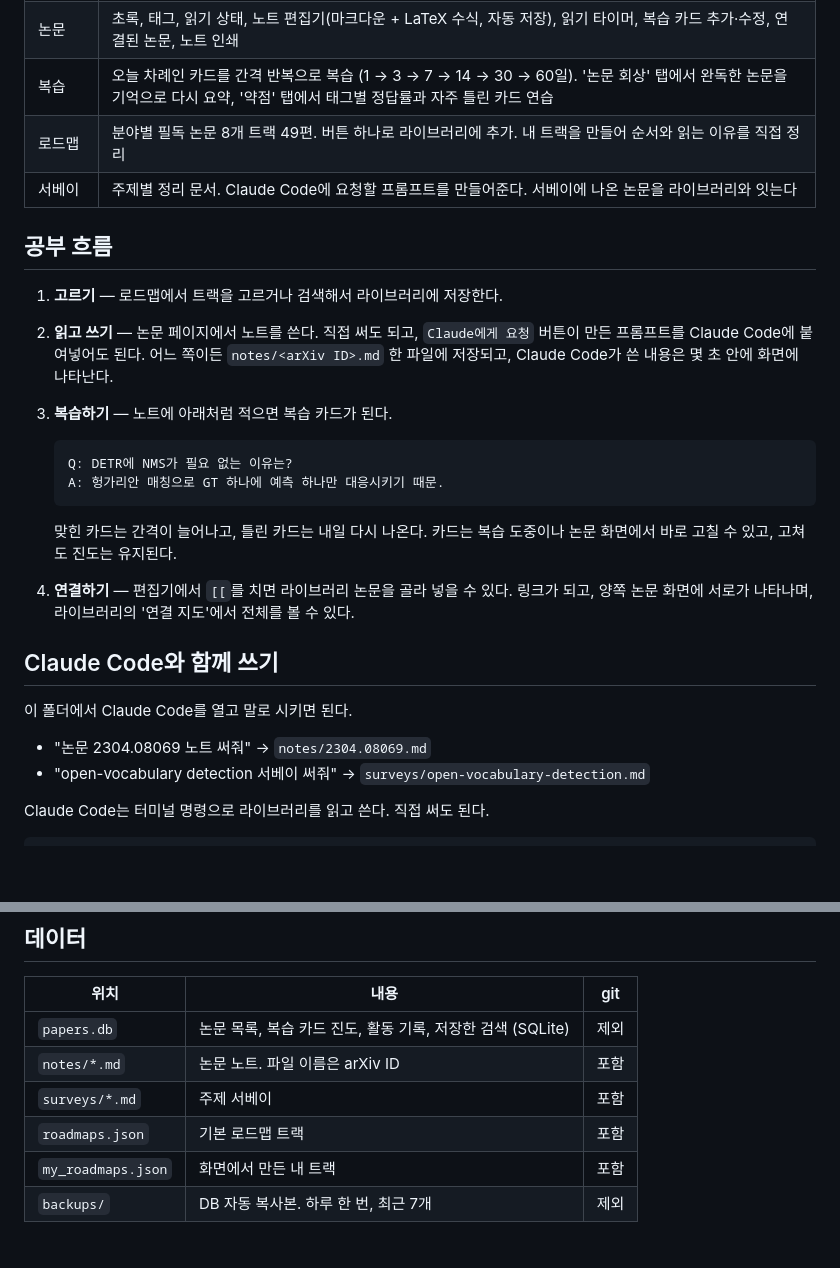
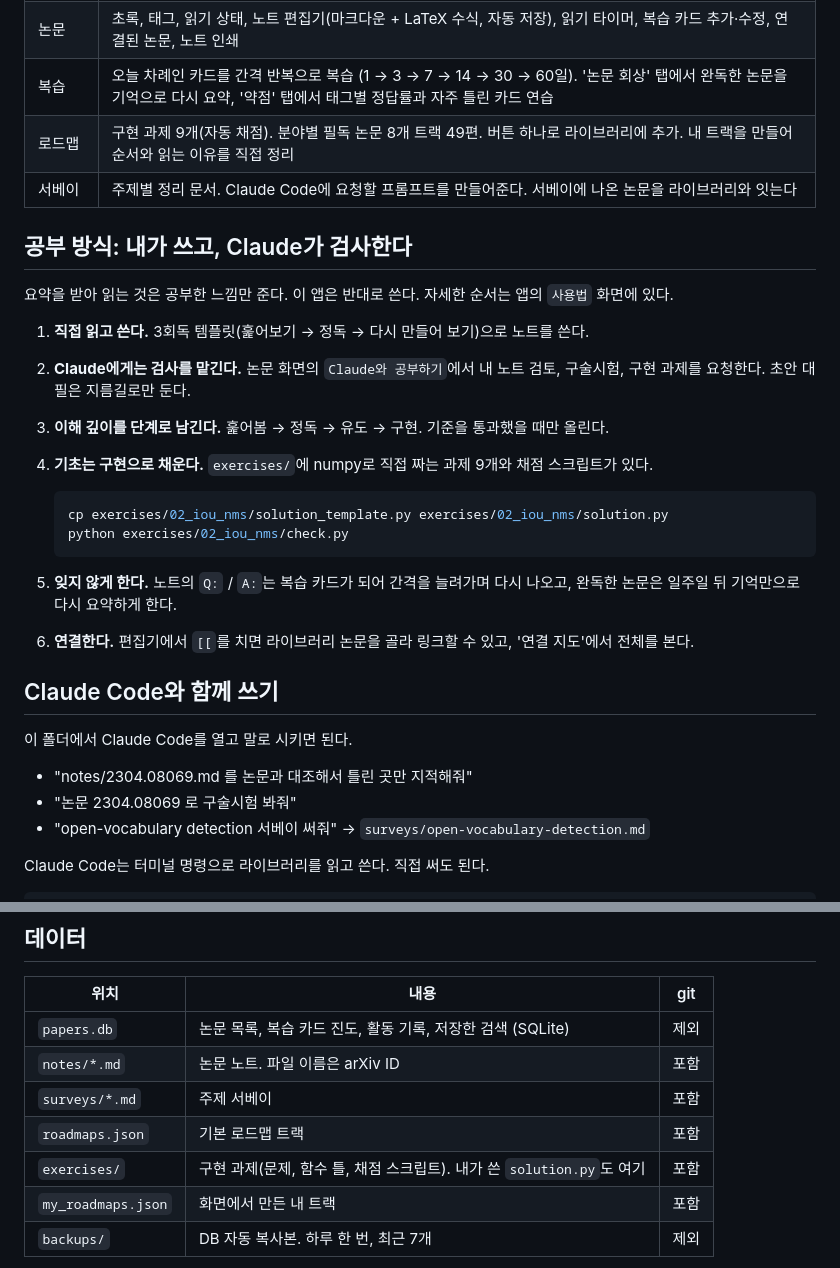
Before and after one commit to kdyeon0309/paper_study, a Markdown page: README.md, 2 parts joined by grey strips. Drawn GitHub-style; blank space fills up the shorter version.

Commit message:
문서: v1.0 개선 기록, 공부 방식 설명 갱신
Co-Authored-By: Claude Opus 5.5 <noreply@anthropic.com>

````diff
--- a/README.md
+++ b/README.md
@@ -31,28 +31,32 @@ python3 -m venv .venv
 | 라이브러리 | 저장한 논문. 상태·태그·검색어로 거르기, 노트 본문 검색, 연결 지도, BibTeX 내보내기, 백업과 복원 |
 | 논문 | 초록, 태그, 읽기 상태, 노트 편집기(마크다운 + LaTeX 수식, 자동 저장), 읽기 타이머, 복습 카드 추가·수정, 연결된 논문, 노트 인쇄 |
 | 복습 | 오늘 차례인 카드를 간격 반복으로 복습 (1 → 3 → 7 → 14 → 30 → 60일). '논문 회상' 탭에서 완독한 논문을 기억으로 다시 요약, '약점' 탭에서 태그별 정답률과 자주 틀린 카드 연습 |
-| 로드맵 | 분야별 필독 논문 8개 트랙 49편. 버튼 하나로 라이브러리에 추가. 내 트랙을 만들어 순서와 읽는 이유를 직접 정리 |
+| 로드맵 | 구현 과제 9개(자동 채점). 분야별 필독 논문 8개 트랙 49편. 버튼 하나로 라이브러리에 추가. 내 트랙을 만들어 순서와 읽는 이유를 직접 정리 |
 | 서베이 | 주제별 정리 문서. Claude Code에 요청할 프롬프트를 만들어준다. 서베이에 나온 논문을 라이브러리와 잇는다 |
 
-## 공부 흐름
+## 공부 방식: 내가 쓰고, Claude가 검사한다
 
-1. **고르기** — 로드맵에서 트랙을 고르거나 검색해서 라이브러리에 저장한다.
-2. **읽고 쓰기** — 논문 페이지에서 노트를 쓴다. 직접 써도 되고, `Claude에게 요청` 버튼이 만든 프롬프트를 Claude Code에 붙여넣어도 된다. 어느 쪽이든 `notes/<arXiv ID>.md` 한 파일에 저장되고, Claude Code가 쓴 내용은 몇 초 안에 화면에 나타난다.
-3. **복습하기** — 노트에 아래처럼 적으면 복습 카드가 된다.
+요약을 받아 읽는 것은 공부한 느낌만 준다. 이 앱은 반대로 쓴다. 자세한 순서는 앱의 `사용법` 화면에 있다.
 
-   ```markdown
-   Q: DETR에 NMS가 필요 없는 이유는?
-   A: 헝가리안 매칭으로 GT 하나에 예측 하나만 대응시키기 때문.
+1. **직접 읽고 쓴다.** 3회독 템플릿(훑어보기 → 정독 → 다시 만들어 보기)으로 노트를 쓴다.
+2. **Claude에게는 검사를 맡긴다.** 논문 화면의 `Claude와 공부하기`에서 내 노트 검토, 구술시험, 구현 과제를 요청한다. 초안 대필은 지름길로만 둔다.
+3. **이해 깊이를 단계로 남긴다.** 훑어봄 → 정독 → 유도 → 구현. 기준을 통과했을 때만 올린다.
+4. **기초는 구현으로 채운다.** `exercises/`에 numpy로 직접 짜는 과제 9개와 채점 스크립트가 있다.
+
+   ```bash
+   cp exercises/02_iou_nms/solution_template.py exercises/02_iou_nms/solution.py
+   python exercises/02_iou_nms/check.py
    ```
 
-   맞힌 카드는 간격이 늘어나고, 틀린 카드는 내일 다시 나온다. 카드는 복습 도중이나 논문 화면에서 바로 고칠 수 있고, 고쳐도 진도는 유지된다.
-4. **연결하기** — 편집기에서 `[[`를 치면 라이브러리 논문을 골라 넣을 수 있다. 링크가 되고, 양쪽 논문 화면에 서로가 나타나며, 라이브러리의 '연결 지도'에서 전체를 볼 수 있다.
+5. **잊지 않게 한다.** 노트의 `Q:` / `A:`는 복습 카드가 되어 간격을 늘려가며 다시 나오고, 완독한 논문은 일주일 뒤 기억만으로 다시 요약하게 한다.
+6. **연결한다.** 편집기에서 `[[`를 치면 라이브러리 논문을 골라 링크할 수 있고, '연결 지도'에서 전체를 본다.
 
 ## Claude Code와 함께 쓰기
 
 이 폴더에서 Claude Code를 열고 말로 시키면 된다.
 
-- "논문 2304.08069 노트 써줘" → `notes/2304.08069.md`
+- "notes/2304.08069.md 를 논문과 대조해서 틀린 곳만 지적해줘"
+- "논문 2304.08069 로 구술시험 봐줘"
 - "open-vocabulary detection 서베이 써줘" → `surveys/open-vocabulary-detection.md`
 
 Claude Code는 터미널 명령으로 라이브러리를 읽고 쓴다. 직접 써도 된다.
@@ -76,6 +80,7 @@ Claude Code는 터미널 명령으로 라이브러리를 읽고 쓴다. 직접
 | `notes/*.md` | 논문 노트. 파일 이름은 arXiv ID | 포함 |
 | `surveys/*.md` | 주제 서베이 | 포함 |
 | `roadmaps.json` | 기본 로드맵 트랙 | 포함 |
+| `exercises/` | 구현 과제(문제, 함수 틀, 채점 스크립트). 내가 쓴 `solution.py`도 여기 | 포함 |
 | `my_roadmaps.json` | 화면에서 만든 내 트랙 | 포함 |
 | `backups/` | DB 자동 복사본. 하루 한 번, 최근 7개 | 제외 |
 
````
Also changed, not shown: IMPROVEMENTS.md (+22 -5 lines).
